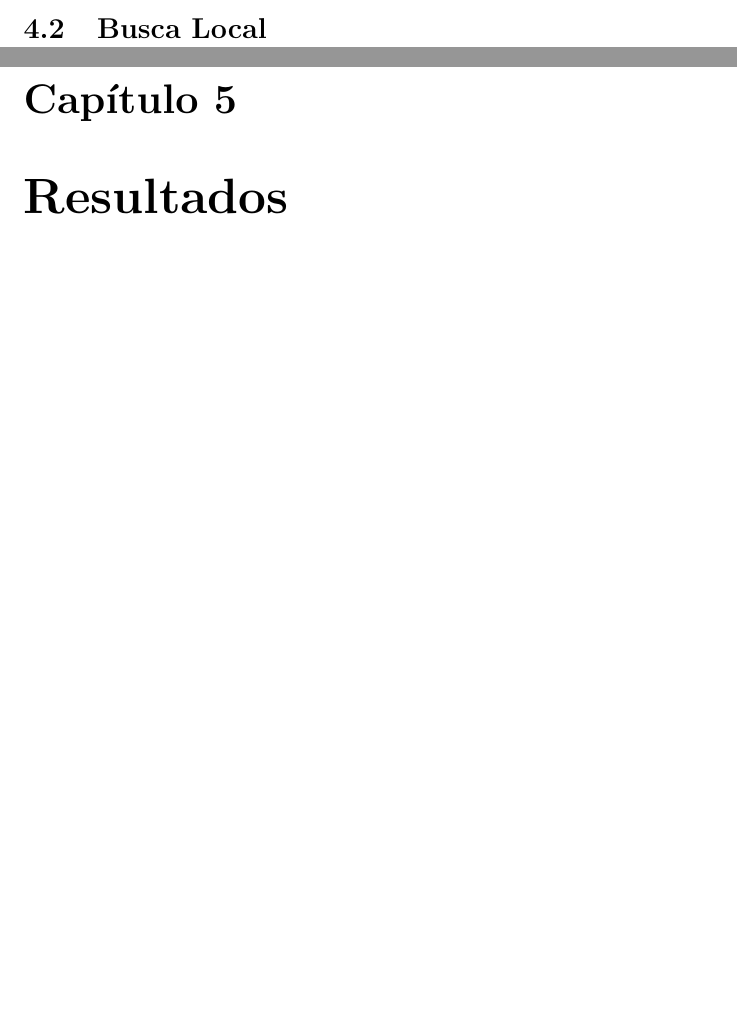
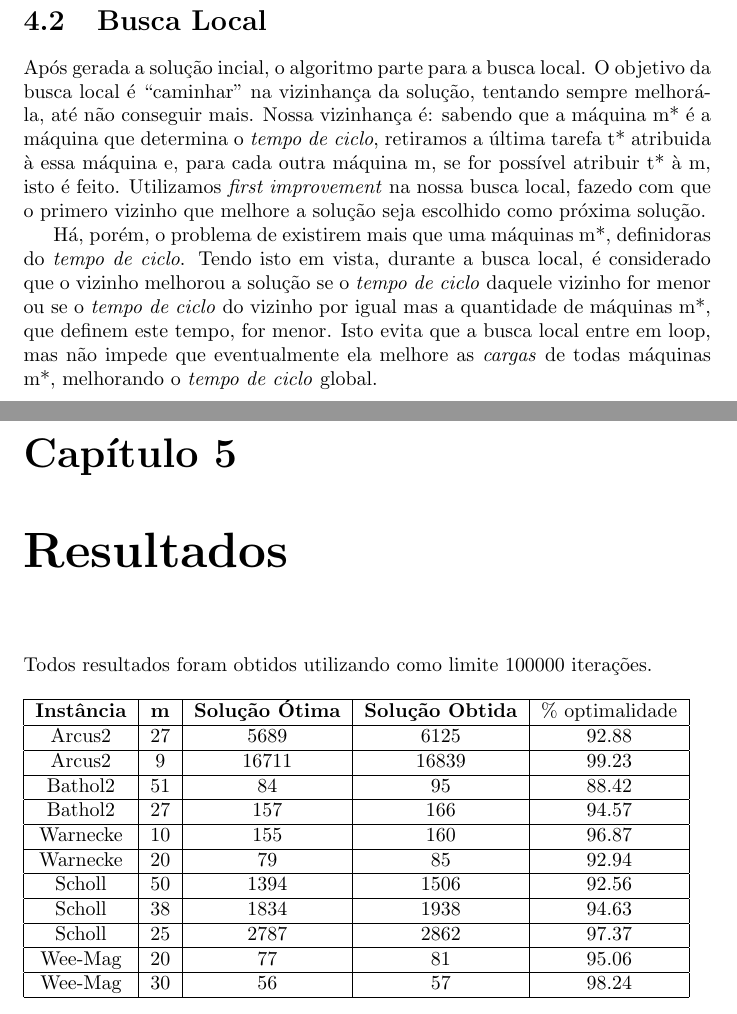
Before and after one commit to cmdalbem/rittgub, a LaTeX document (relatorio.tex): two parts of pages 6 and 7 of 9 before the commit and two parts of pages 7 and 8 of 10 after it, joined at a grey line, cut so that both start at the same text, the shorter picture padded with empty space. Compiled offline with pdfLaTeX; a LaTeX package or settings file that is missing is left out.

Commit message:
no relat?rio: greedySoia e busca local e resultados

```diff
--- a/relatorio.tex
+++ b/relatorio.tex
@@ -125,6 +141,51 @@ somente tempo de execução) como eficiência na qualidade da resposta.
 \section{Busca Local}
 
+Após gerada a solução incial, o algoritmo parte para a busca local. O objetivo da busca local é ``caminhar'' na
+vizinhança da solução, tentando sempre melhorá-la, até não conseguir mais. Nossa vizinhança é: sabendo que a máquina m*
+é a máquina que determina o \emph{tempo de ciclo}, retiramos a última tarefa t* atribuida à essa máquina e, para cada
+outra máquina m, se for possível atribuir t* à m, isto é feito. Utilizamos \textit{first improvement} na nossa busca
+local, fazedo com que o primero vizinho que melhore a solução seja escolhido como próxima solução.
+
+Há, porém, o problema de existirem mais que uma máquinas m*, definidoras do \emph{tempo de ciclo}. Tendo isto em vista,
+durante a busca local, é considerado que o vizinho melhorou a solução se o \emph{tempo de ciclo} daquele vizinho for
+menor ou se o \emph{tempo de ciclo} do vizinho por igual mas a quantidade de máquinas m*, que definem este tempo, for
+menor. Isto evita que a busca local entre em loop, mas não impede que eventualmente ela melhore as \emph{cargas} de
+todas máquinas m*, melhorando o \emph{tempo de ciclo} global.
+
 \chapter{Resultados}
+
+Todos resultados foram obtidos utilizando como limite 100000 iterações.
+
+\begin{table}[htbp]
+ \begin{tabular}{|c|c|c|c|c|}
+  \hline
+  \textbf{Instância} & \textbf{m} & \textbf{Solução Ótima} & \textbf{Solução Obtida} & \% optimalidade \\
+  \hline
+  Arcus2 & 27 & 5689 & 6125 & 92.88 \\
+  \hline
+  Arcus2 & 9 & 16711 & 16839 & 99.23 \\
+  \hline
+  Bathol2 & 51 & 84 & 95 & 88.42 \\
+  \hline
+  Bathol2 & 27 & 157 & 166 & 94.57 \\
+  \hline
+  Warnecke & 10 & 155 & 160 & 96.87 \\
+  \hline
+  Warnecke & 20 & 79 & 85 & 92.94 \\
+  \hline
+  Scholl & 50 & 1394 & 1506 & 92.56 \\
+  \hline
+  Scholl & 38 & 1834 & 1938 & 94.63 \\
+  \hline
+  Scholl & 25 & 2787 & 2862 & 97.37 \\
+  \hline
+  Wee-Mag & 20 & 77 & 81 & 95.06 \\
+  \hline
+  Wee-Mag & 30 & 56 & 57 & 98.24 \\
+  \hline
+ \end{tabular}
+\end{table}
+
 
 \chapter{Conclusão}
 
```
Also changed, not shown: relatorio.tex (16 more changed lines).
